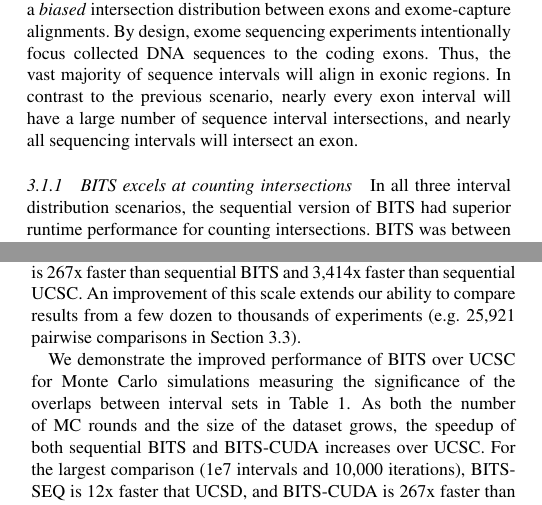
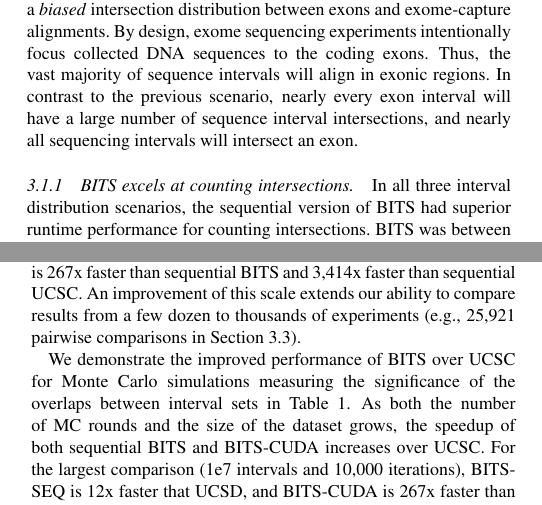
Before and after one commit to arq5x/bits_paper, a LaTeX paper (bioinformatics.tex): two parts of the columns of pages 5 and 6 of 8, joined at a grey line, cut so that both start at the same text. Compiled offline with pdfLaTeX.

Commit message:
punctuation

```diff
--- a/bioinformatics.tex
+++ b/bioinformatics.tex
@@ -660,7 +660,7 @@ databases of 1 million alignment intervals from each interval distribution.
 %   sequencing intervals will intersect an exon.
 % \end{enumerate}
 
-\subsubsection{BITS excels at counting intersections}
+\subsubsection{BITS excels at counting intersections.}
 
 In all three interval distribution scenarios, the sequential version of BITS had
 superior runtime performance for counting intersections.  BITS was between 11.2
@@ -842,7 +842,7 @@ than sequential UCSC.  However, as the number of MC rounds grows performance
 improves dramatically.  At 10,000 MC rounds and 1e7 intervals, BITS-CUDA is 267x
 faster than sequential BITS and 3,414x faster than sequential UCSC.  An
 improvement of this scale extends our ability to compare results from a few
-dozen to thousands of experiments (e.g. 25,921 pairwise comparisons in
+dozen to thousands of experiments (e.g., 25,921 pairwise comparisons in
 Section~\ref{hm:section}).
 
 We demonstrate the improved performance of BITS over UCSC for Monte Carlo
```
